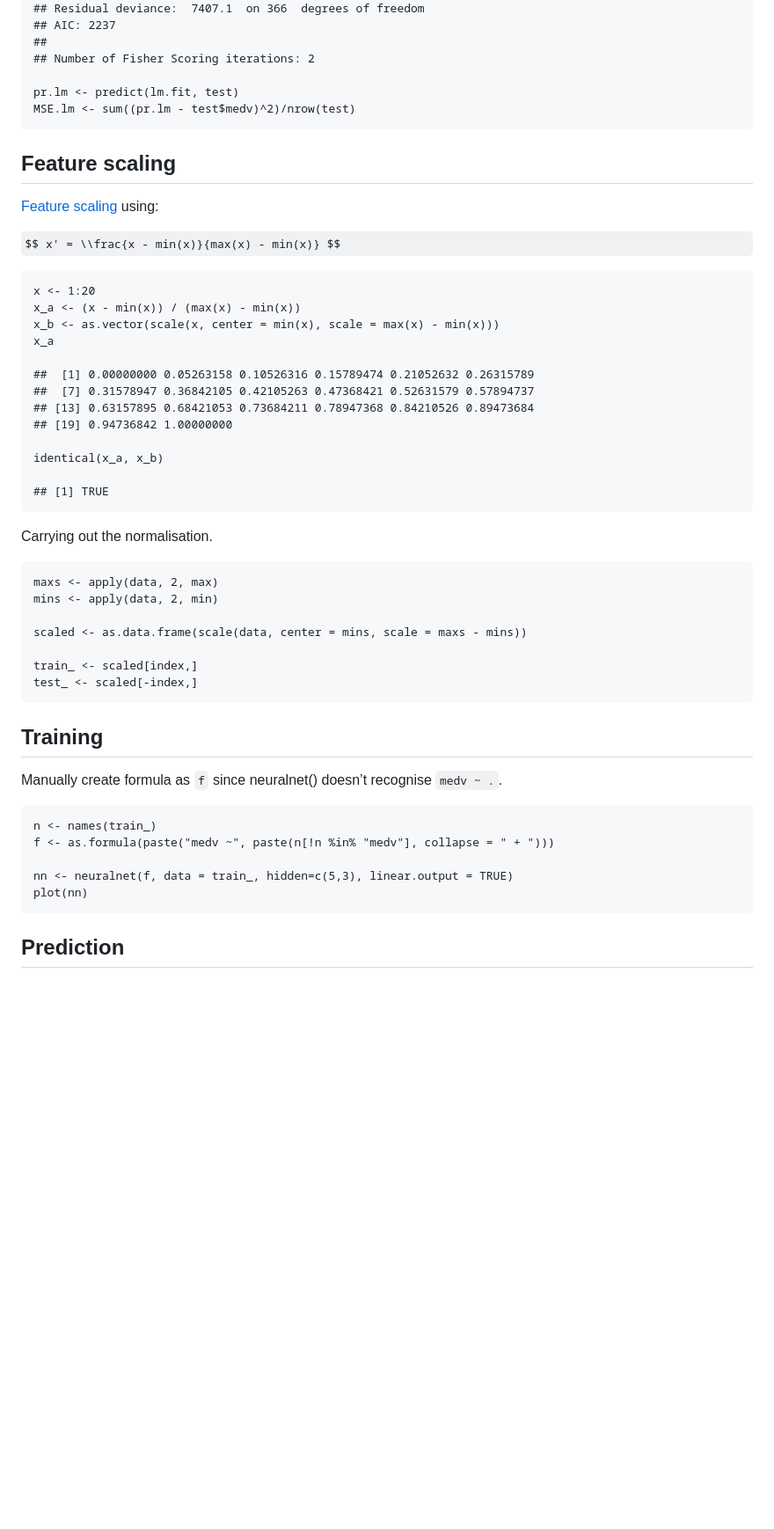
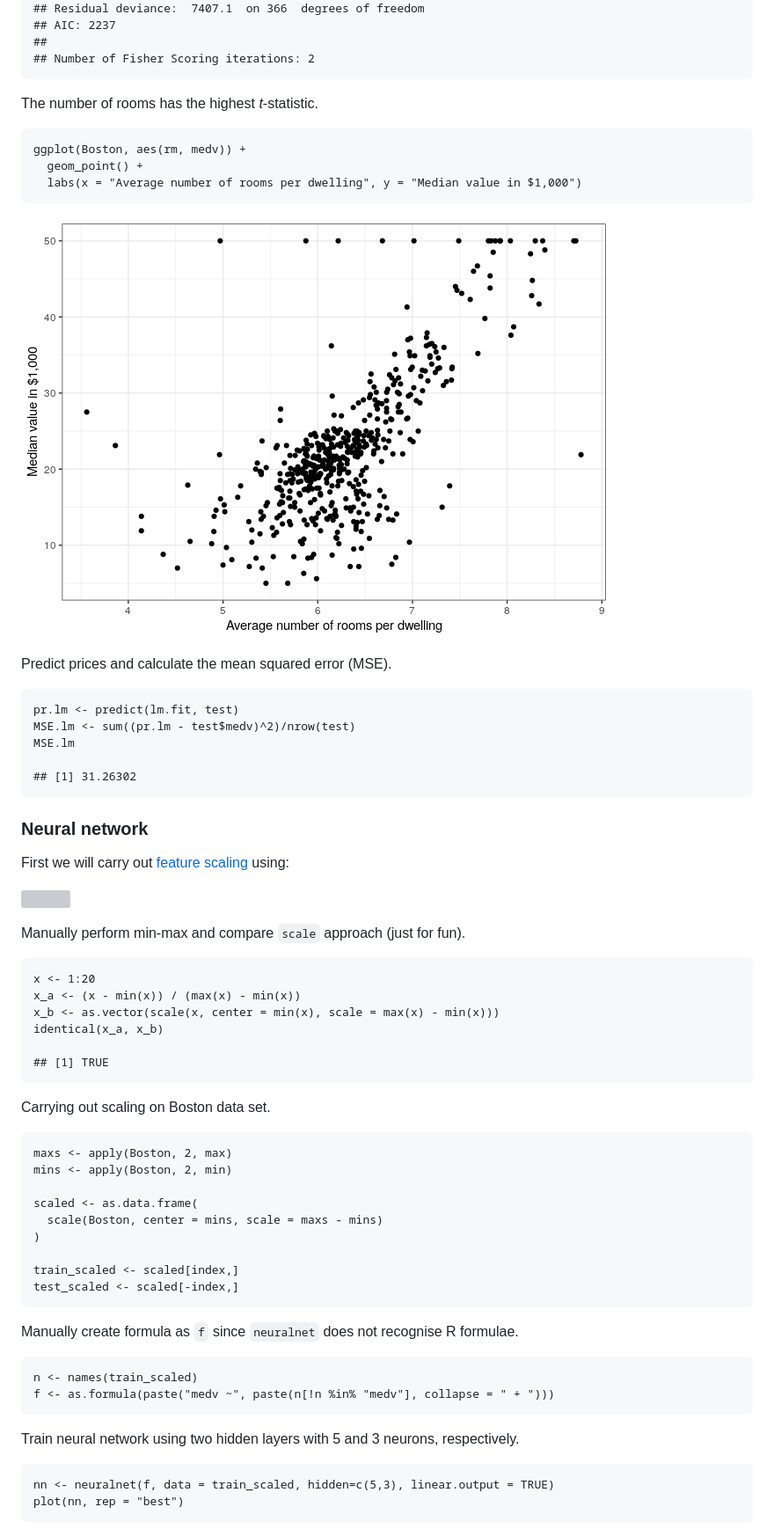
Before and after one commit to davetang/machine_learning, a Markdown page: ann/README.md, the part around the change printed below. Shown: that part at 88% size. GitHub-like rendering; pictures changed too: ann/img/rm_vs_medv-1.png (added); some formulas as TeX source; blank space fills up the shorter version; grey boxes are pictures that could not be loaded.

```diff
--- a/ann/README.md
+++ b/ann/README.md
@@ -69,52 +112,59 @@ tutorial](http://datascienceplus.com/fitting-neural-network-in-r/).
     ##
     ## Number of Fisher Scoring iterations: 2
 
+The number of rooms has the highest *t*-statistic.
+
+    ggplot(Boston, aes(rm, medv)) +
+      geom_point() +
+      labs(x = "Average number of rooms per dwelling", y = "Median value in $1,000")
+
+![](img/rm_vs_medv-1.png)
+
+Predict prices and calculate the mean squared error (MSE).
+
     pr.lm <- predict(lm.fit, test)
     MSE.lm <- sum((pr.lm - test$medv)^2)/nrow(test)
+    MSE.lm
 
-Feature scaling
----------------
+    ## [1] 31.26302
 
-[Feature scaling](https://en.wikipedia.org/wiki/Feature_scaling) using:
+### Neural network
 
-$$ x' = \\frac{x - min(x)}{max(x) - min(x)} $$
+First we will carry out [feature
+scaling](https://en.wikipedia.org/wiki/Feature_scaling) using:
+
+![](https://latex.codecogs.com/png.image?\large&space;\dpi%7B110%7D\bg%7Bwhite%7D&space;x'&space;=&space;\frac%7Bx&space;-&space;min(x)%7D%7Bmax(x)&space;-&space;min(x)%7D)
+
+Manually perform min-max and compare `scale` approach (just for fun).
 
     x <- 1:20
     x_a <- (x - min(x)) / (max(x) - min(x))
     x_b <- as.vector(scale(x, center = min(x), scale = max(x) - min(x)))
-    x_a
-
-    ##  [1] 0.00000000 0.05263158 0.10526316 0.15789474 0.21052632 0.26315789
-    ##  [7] 0.31578947 0.36842105 0.42105263 0.47368421 0.52631579 0.57894737
-    ## [13] 0.63157895 0.68421053 0.73684211 0.78947368 0.84210526 0.89473684
-    ## [19] 0.94736842 1.00000000
-
     identical(x_a, x_b)
 
     ## [1] TRUE
 
-Carrying out the normalisation.
+Carrying out scaling on Boston data set.
 
-    maxs <- apply(data, 2, max)
-    mins <- apply(data, 2, min)
+    maxs <- apply(Boston, 2, max)
+    mins <- apply(Boston, 2, min)
 
-    scaled <- as.data.frame(scale(data, center = mins, scale = maxs - mins))
+    scaled <- as.data.frame(
+      scale(Boston, center = mins, scale = maxs - mins)
+    )
 
-    train_ <- scaled[index,]
-    test_ <- scaled[-index,]
+    train_scaled <- scaled[index,]
+    test_scaled <- scaled[-index,]
 
-Training
---------
+Manually create formula as `f` since `neuralnet` does not recognise R
+formulae.
 
-Manually create formula as `f` since neuralnet() doesn’t recognise
-`medv ~ .`.
-
-    n <- names(train_)
+    n <- names(train_scaled)
     f <- as.formula(paste("medv ~", paste(n[!n %in% "medv"], collapse = " + ")))
 
-    nn <- neuralnet(f, data = train_, hidden=c(5,3), linear.output = TRUE)
-    plot(nn)
+Train neural network using two hidden layers with 5 and 3 neurons,
+respectively.
 
-Prediction
-----------
+    nn <- neuralnet(f, data = train_scaled, hidden=c(5,3), linear.output = TRUE)
+    plot(nn, rep = "best")
 
```
Also changed, not shown: other parts of ann/README.md (+118 -63 lines), ann/img/train_boston-1.png (added), ann/img/train_breast_cancer_data-1.png (added), 1 other file.
